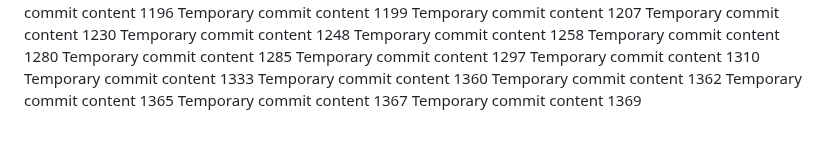
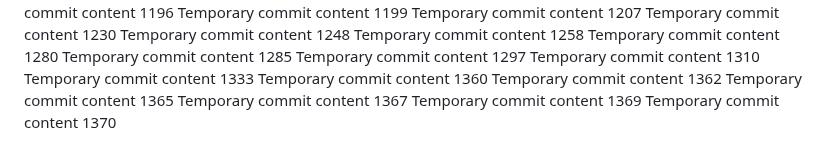
Before and after one commit to LagosStreet/globe, a Markdown page: ghjf/readme.md, the part around the change. Rendered like a GitHub page.

```diff
--- a/ghjf/readme.md
+++ b/ghjf/readme.md
@@ -138,3 +138,4 @@ Temporary commit content 1362
 Temporary commit content 1365
 Temporary commit content 1367
 Temporary commit content 1369
+Temporary commit content 1370
```
